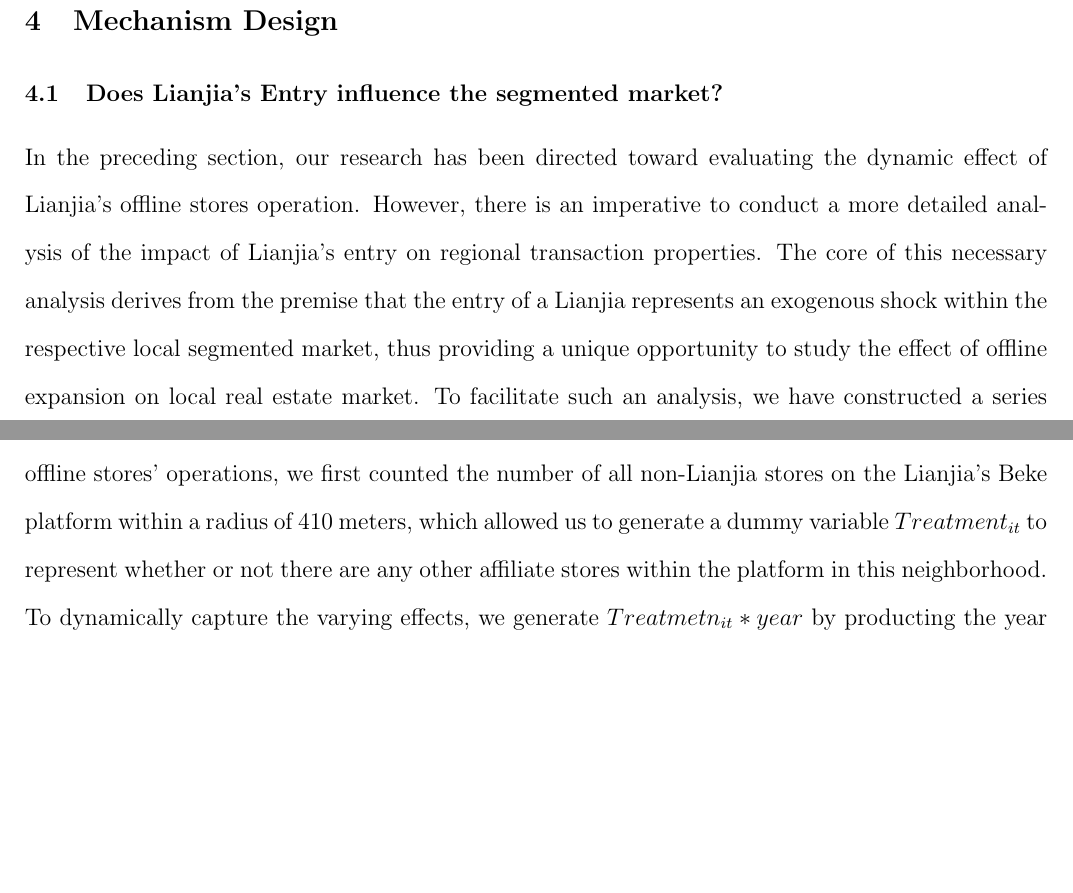
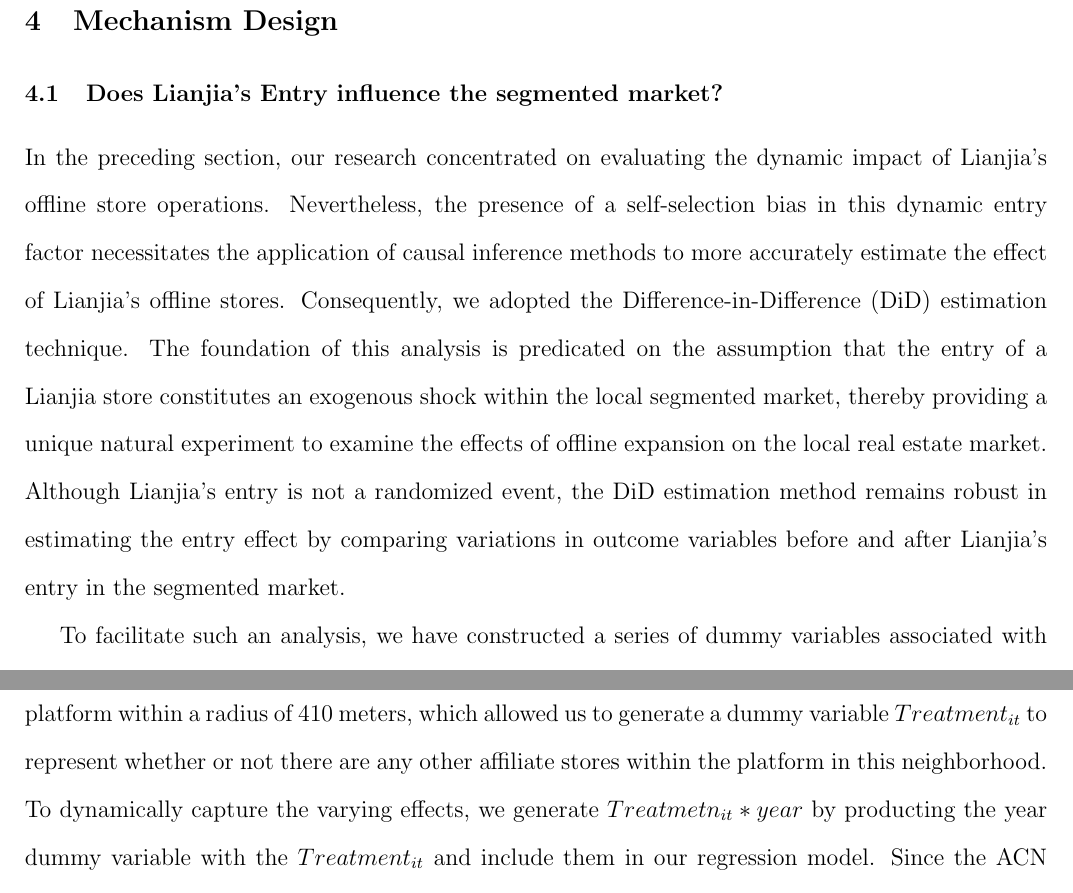
Before and after one commit to sergiozxy/RealEstateBrokerage, a LaTeX paper (manuscript/main.tex): two parts of pages 19 and 21 of 33 before the commit and two parts of pages 19 and 23 of 33 after it, joined at a grey line, cut so that both start at the same text, the shorter picture padded with empty space. Compiled offline with pdfLaTeX.

Commit message:
modified:   analysis/final_analysis.do 	new file:   analysis/individual.do 	modified:   archive/final_analysis.do 	renamed:    cleaning/clean district 8_13.do -> cleaning/clean district.do 	new file:   cleaning/clean individual.do 	new file:   cleaning/merged_back_to_the_individual.ipynb 	modified:   manuscript/main.tex

```diff
--- a/manuscript/main.tex
+++ b/manuscript/main.tex
@@ -263,7 +263,9 @@
 
 \subsection{Does Lianjia's Entry influence the segmented market?} \label{subsec:entry_effect}
 
-In the preceding section, our research has been directed toward evaluating the dynamic effect of Lianjia's offline stores operation. However, there is an imperative to conduct a more detailed analysis of the impact of Lianjia's entry on regional transaction properties. The core of this necessary analysis derives from the premise that the entry of a Lianjia represents an exogenous shock within the respective local segmented market, thus providing a unique opportunity to study the effect of offline expansion on local real estate market. To facilitate such an analysis, we have constructed a series of dummy variables associated with the presence of the Lianjia within the marketplace, delineated as $pre_2$, $pre_1$ (before entry), $entry$, $post_1$, $post_2$, and $post_3$ (successive post-entry intervals), which encapsulate the respective temporal epochs relative to the Lianjia's entry. To eliminate the effect of the well constructed effect, we drop all the variables that have Lianjia's offline stores before the year 2016 to better estimate the effect of Lianjia's entry on the market. These binary indicators serve as central regressors within a structured econometric model with $pre_1$ as the control group, described in Equation \eqref{eq:entry_effect}:
+In the preceding section, our research concentrated on evaluating the dynamic impact of Lianjia's offline store operations. Nevertheless, the presence of a self-selection bias in this dynamic entry factor necessitates the application of causal inference methods to more accurately estimate the effect of Lianjia's offline stores. Consequently, we adopted the Difference-in-Difference (DiD) estimation technique. The foundation of this analysis is predicated on the assumption that the entry of a Lianjia store constitutes an exogenous shock within the local segmented market, thereby providing a unique natural experiment to examine the effects of offline expansion on the local real estate market. Although Lianjia's entry is not a randomized event, the DiD estimation method remains robust in estimating the entry effect by comparing variations in outcome variables before and after Lianjia's entry in the segmented market.
+
+To facilitate such an analysis, we have constructed a series of dummy variables associated with the presence of the Lianjia within the marketplace, delineated as $pre_2$, $pre_1$ (before entry), $entry$, $post_1$, $post_2$, and $post_3$ (successive post-entry intervals), which encapsulate the respective temporal epochs relative to the Lianjia's entry. To eliminate the effect of the well constructed effect, we drop all the variables that have Lianjia's offline stores before the year 2016 to better estimate the effect of Lianjia's entry on the market. These binary indicators serve as central regressors within a structured econometric model with $pre_1$ as the control group, described in Equation \eqref{eq:entry_effect}:
 
 \begin{equation}
     Y_{it} = \rho Y_{it-1} + \beta_0 +  pre_2 + entry + \sum_{i=1}^3 post_i + \bf{\alpha} \bf{X}_{it} + \tau_{it} + \mu_i + \epsilon_{it}.   \label{eq:entry_effect}
```
Also changed, not shown: 7 other files.
